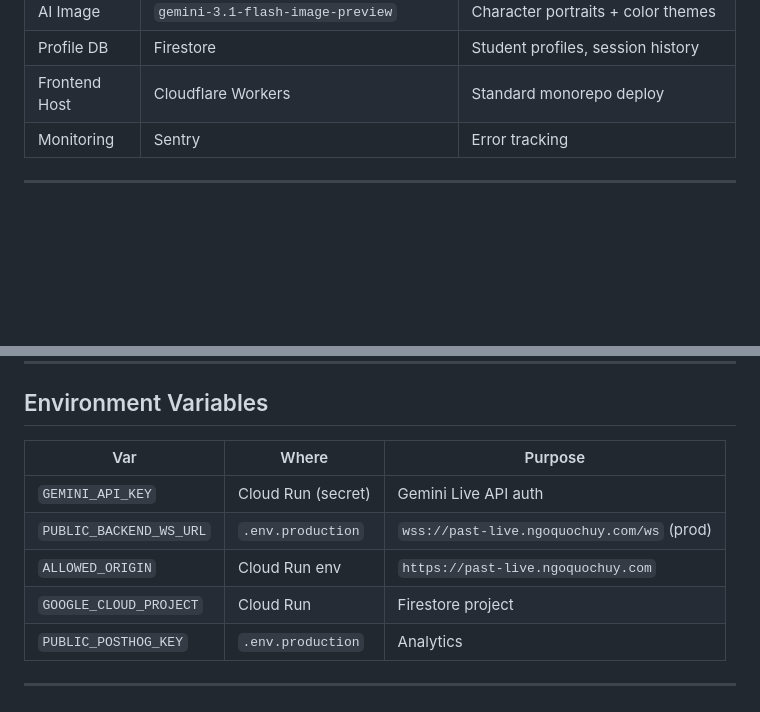
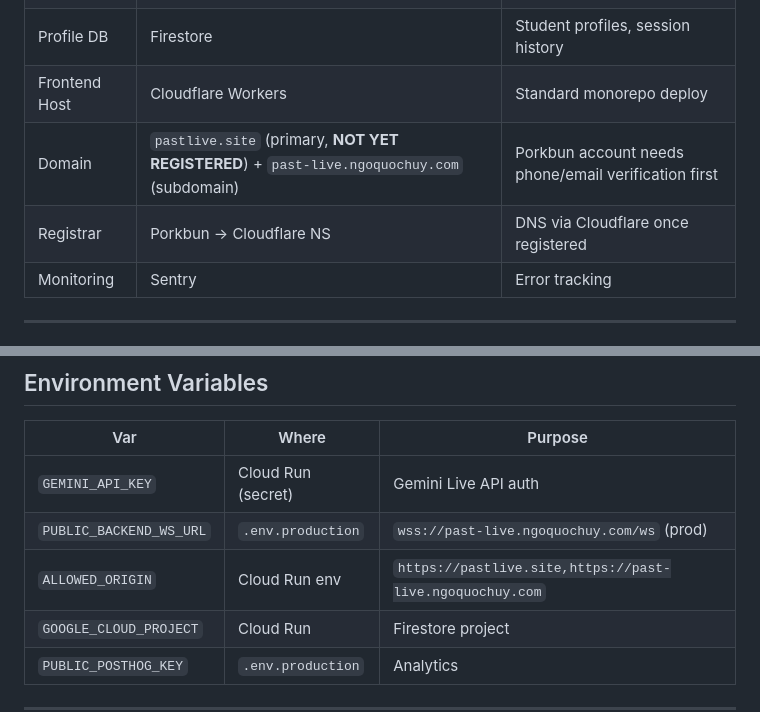
Before and after one commit to nqh-packages/past-live, a Markdown page: apps/past-live/CLAUDE.md, 2 parts joined by grey strips. Rendered like a GitHub page; blank space fills up the shorter version.

Commit message:
docs(past-live): add domain info to CLAUDE.md
- pastlive.site chosen as primary domain (not yet registered — Porkbun needs verification)
- past-live.ngoquochuy.com remains as subdomain
- ALLOWED_ORIGIN updated to accept both domains

```diff
--- a/apps/past-live/CLAUDE.md
+++ b/apps/past-live/CLAUDE.md
@@ -50,6 +50,8 @@ All decisions made by Huy during concept/research phase (2026-03-13). Do NOT re-
 | AI Image | `gemini-3.1-flash-image-preview` | Character portraits + color themes |
 | Profile DB | Firestore | Student profiles, session history |
 | Frontend Host | Cloudflare Workers | Standard monorepo deploy |
+| Domain | `pastlive.site` (primary, **NOT YET REGISTERED**) + `past-live.ngoquochuy.com` (subdomain) | Porkbun account needs phone/email verification first |
+| Registrar | Porkbun → Cloudflare NS | DNS via Cloudflare once registered |
 | Monitoring | Sentry | Error tracking |
 
 ---
@@ -490,7 +492,7 @@ Pedagogy from `/Volumes/BIWIN/CODES/expo/apps/studybit/`:
 |-----|-------|---------|
 | `GEMINI_API_KEY` | Cloud Run (secret) | Gemini Live API auth |
 | `PUBLIC_BACKEND_WS_URL` | `.env.production` | `wss://past-live.ngoquochuy.com/ws` (prod) |
-| `ALLOWED_ORIGIN` | Cloud Run env | `https://past-live.ngoquochuy.com` |
+| `ALLOWED_ORIGIN` | Cloud Run env | `https://pastlive.site,https://past-live.ngoquochuy.com` |
 | `GOOGLE_CLOUD_PROJECT` | Cloud Run | Firestore project |
 | `PUBLIC_POSTHOG_KEY` | `.env.production` | Analytics |
 
```
